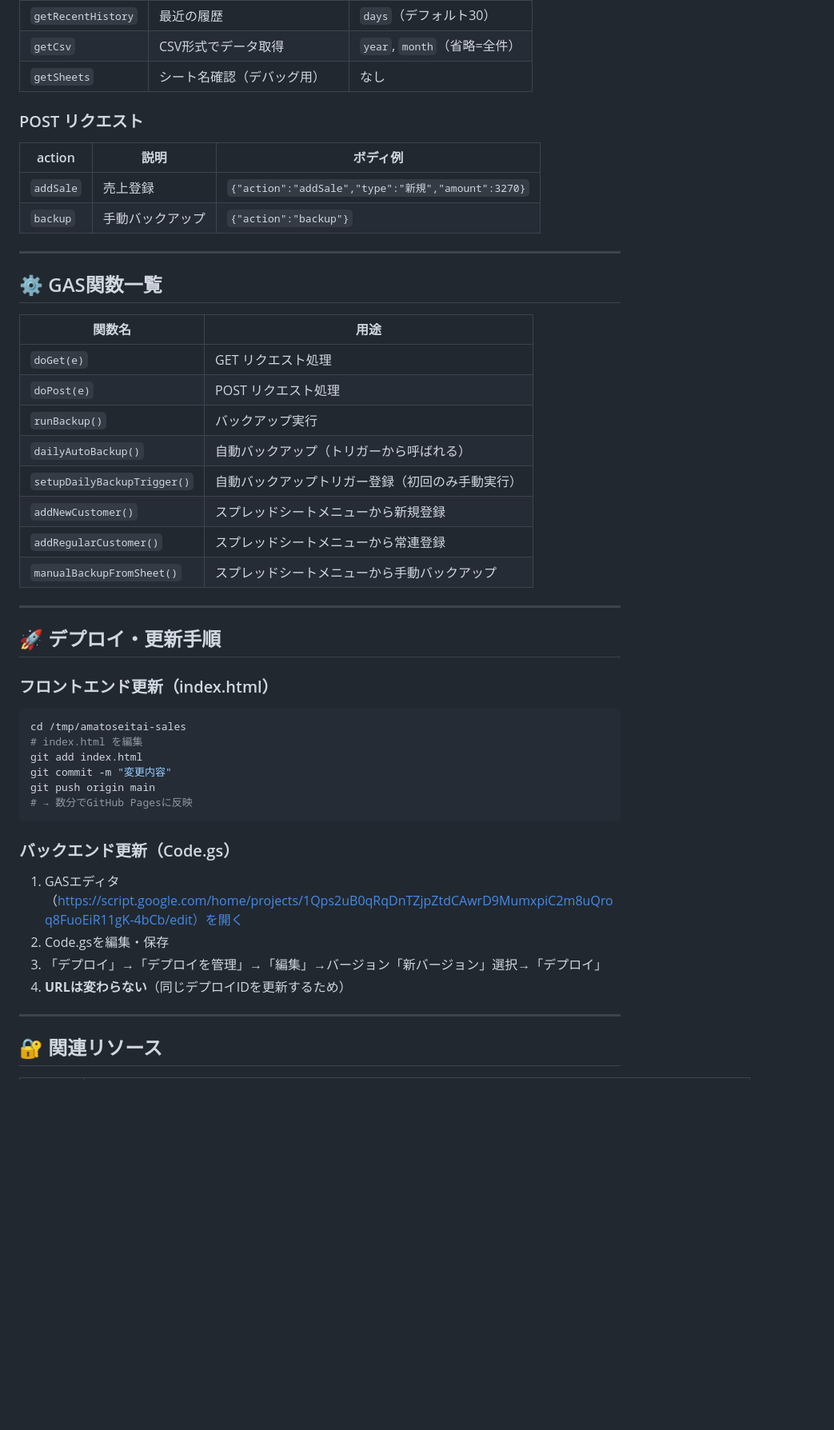
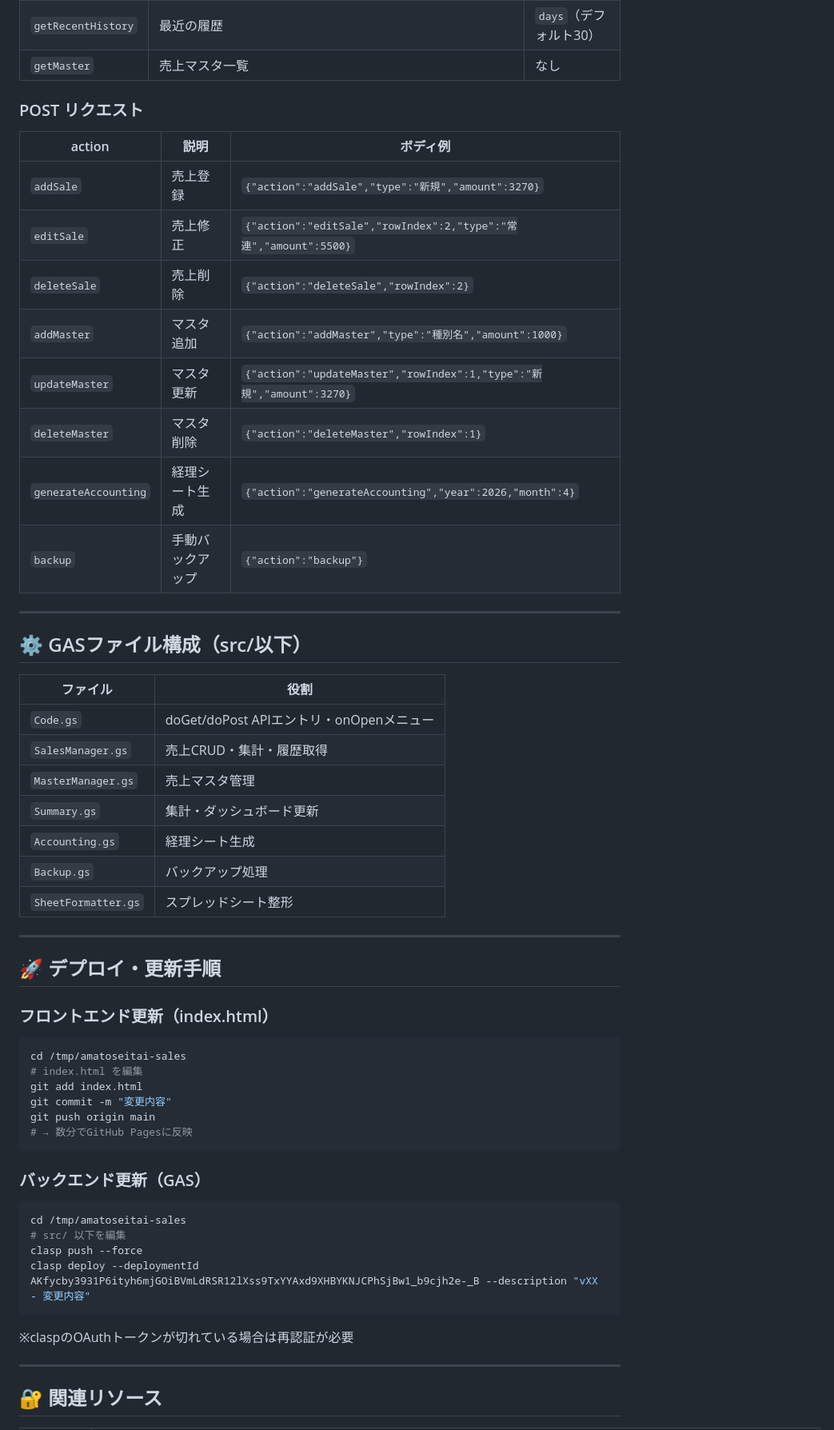
Before and after one commit to monourimasu2525-cyber/amatoseitai-sales, a Markdown page: README.md, the part around one of its changes. Shown at 80% size. GitHub-like rendering; blank space fills up the shorter version.

````diff
--- a/README.md
+++ b/README.md
@@ -75,29 +84,33 @@ https://script.google.com/macros/s/AKfycbw6VmizWzyTprGGs4rVB7i9L9jlf3ifwu_YjjuVT
 | `getMonthStats` | 月間集計 | `year`, `month` |
 | `getRecentHistory` | 最近の履歴 | `days`（デフォルト30） |
-| `getCsv` | CSV形式でデータ取得 | `year`, `month`（省略=全件） |
-| `getSheets` | シート名確認（デバッグ用） | なし |
+| `getMaster` | 売上マスタ一覧 | なし |
 
 ### POST リクエスト
 
 | action | 説明 | ボディ例 |
 |--------|------|---------|
 | `addSale` | 売上登録 | `{"action":"addSale","type":"新規","amount":3270}` |
+| `editSale` | 売上修正 | `{"action":"editSale","rowIndex":2,"type":"常連","amount":5500}` |
+| `deleteSale` | 売上削除 | `{"action":"deleteSale","rowIndex":2}` |
+| `addMaster` | マスタ追加 | `{"action":"addMaster","type":"種別名","amount":1000}` |
+| `updateMaster` | マスタ更新 | `{"action":"updateMaster","rowIndex":1,"type":"新規","amount":3270}` |
+| `deleteMaster` | マスタ削除 | `{"action":"deleteMaster","rowIndex":1}` |
+| `generateAccounting` | 経理シート生成 | `{"action":"generateAccounting","year":2026,"month":4}` |
 | `backup` | 手動バックアップ | `{"action":"backup"}` |
 
 ---
 
-## ⚙️ GAS関数一覧
+## ⚙️ GASファイル構成（src/以下）
 
-| 関数名 | 用途 |
-|--------|------|
-| `doGet(e)` | GET リクエスト処理 |
-| `doPost(e)` | POST リクエスト処理 |
-| `runBackup()` | バックアップ実行 |
-| `dailyAutoBackup()` | 自動バックアップ（トリガーから呼ばれる） |
-| `setupDailyBackupTrigger()` | 自動バックアップトリガー登録（初回のみ手動実行） |
-| `addNewCustomer()` | スプレッドシートメニューから新規登録 |
-| `addRegularCustomer()` | スプレッドシートメニューから常連登録 |
-| `manualBackupFromSheet()` | スプレッドシートメニューから手動バックアップ |
+| ファイル | 役割 |
+|---------|------|
+| `Code.gs` | doGet/doPost APIエントリ・onOpenメニュー |
+| `SalesManager.gs` | 売上CRUD・集計・履歴取得 |
+| `MasterManager.gs` | 売上マスタ管理 |
+| `Summary.gs` | 集計・ダッシュボード更新 |
+| `Accounting.gs` | 経理シート生成 |
+| `Backup.gs` | バックアップ処理 |
+| `SheetFormatter.gs` | スプレッドシート整形 |
 
 ---
 
@@ -114,12 +127,16 @@ git push origin main
 # → 数分でGitHub Pagesに反映
 ```
 
-### バックエンド更新（Code.gs）
+### バックエンド更新（GAS）
 
-1. GASエディタ（https://script.google.com/home/projects/1Qps2uB0qRqDnTZjpZtdCAwrD9MumxpiC2m8uQroq8FuoEiR11gK-4bCb/edit）を開く
-2. Code.gsを編集・保存
-3. 「デプロイ」→「デプロイを管理」→「編集」→バージョン「新バージョン」選択→「デプロイ」
-4. **URLは変わらない**（同じデプロイIDを更新するため）
+```bash
+cd /tmp/amatoseitai-sales
+# src/ 以下を編集
+clasp push --force
+clasp deploy --deploymentId AKfycby3931P6ityh6mjGOiBVmLdRSR12lXss9TxYYAxd9XHBYKNJCPhSjBw1_b9cjh2e-_B --description "vXX - 変更内容"
+```
+
+※claspのOAuthトークンが切れている場合は再認証が必要
 
 ---
 
````
Also changed, not shown: other parts of README.md (+42 -29 lines).
